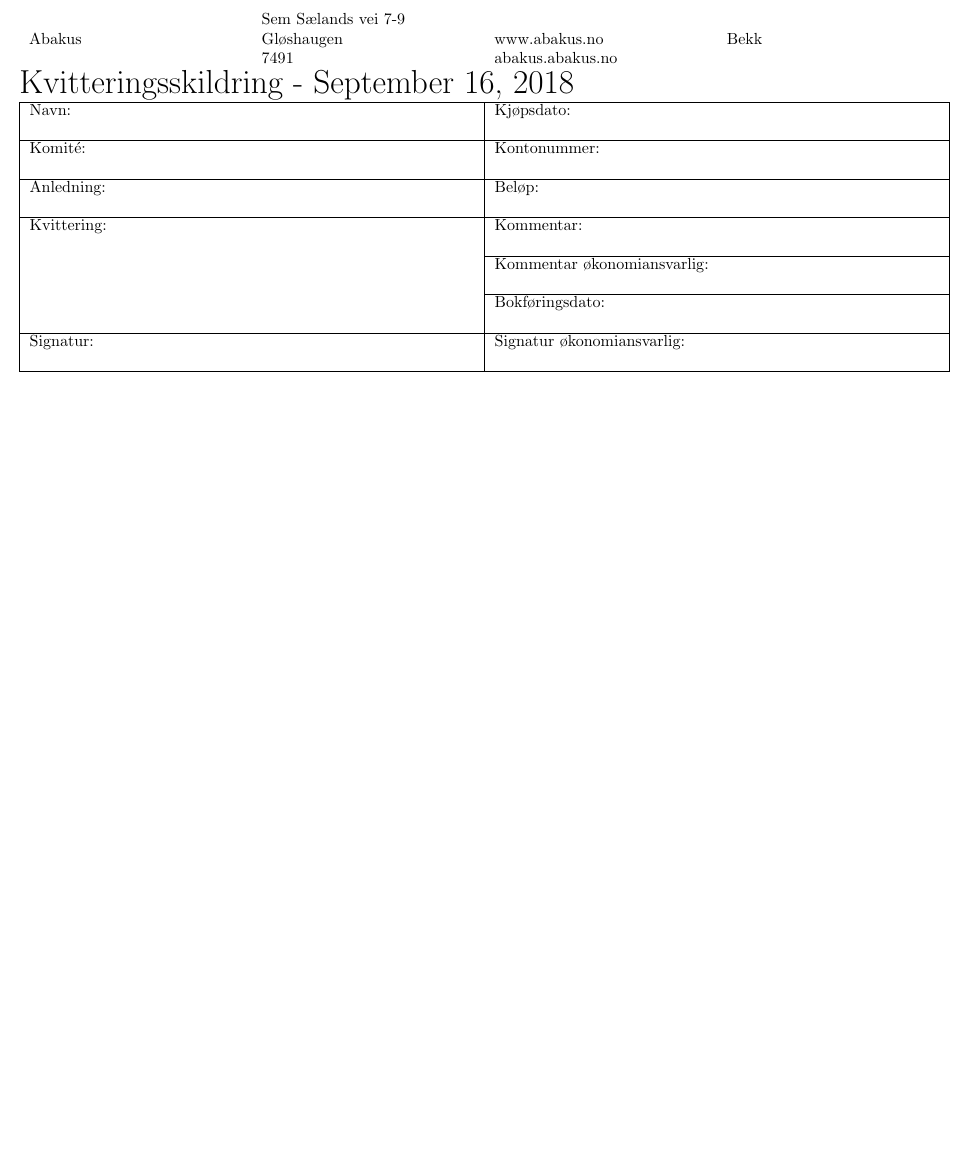
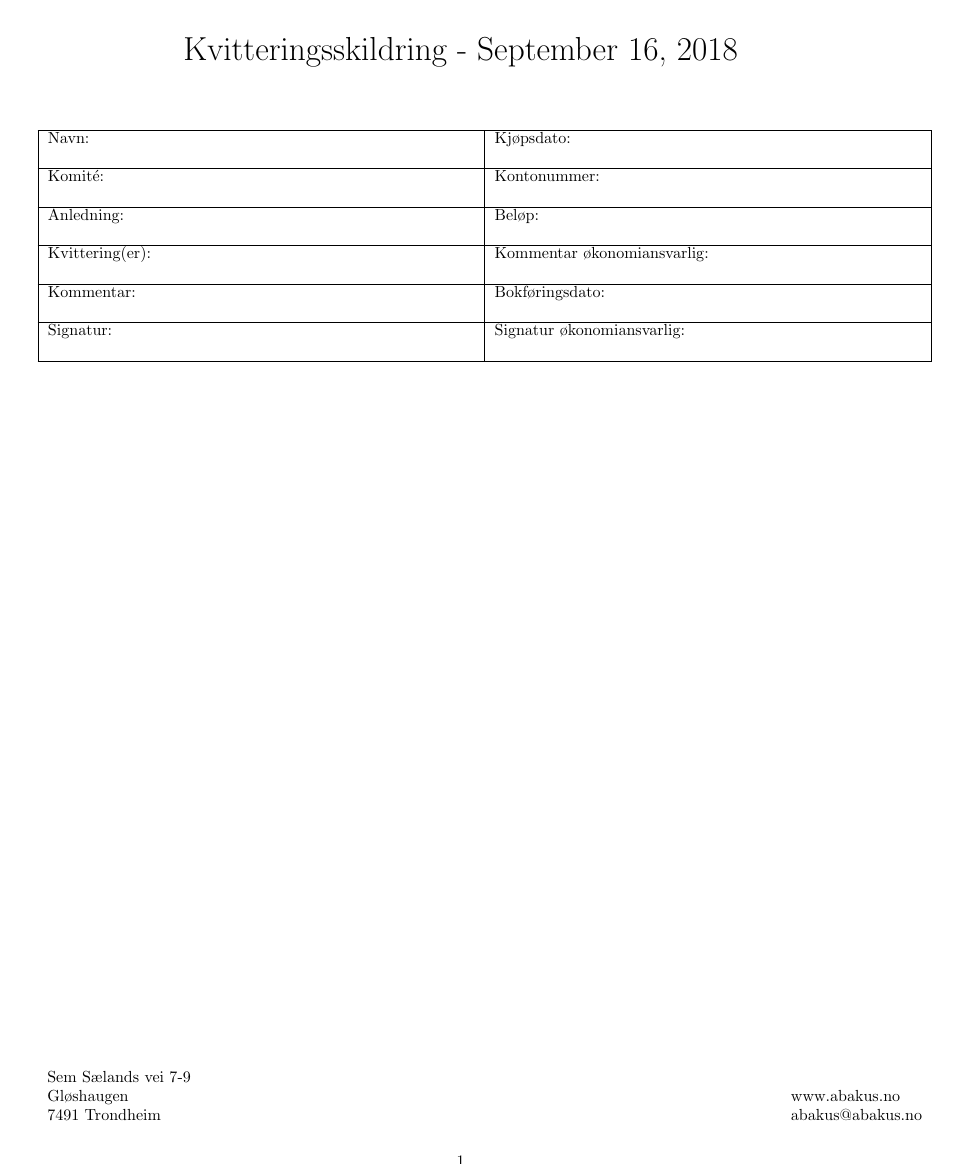
Before and after one commit to webkom/kvittering, a LaTeX document (template.tex): part of the page, cut so that both start at the same text, the shorter picture padded with empty space. Compiled offline with pdfLaTeX.

Commit message:
Make the pdf look more like the original

```diff
--- a/template.tex
+++ b/template.tex
@@ -1,6 +1,6 @@
 \documentclass{article}
 \usepackage[utf8]{inputenc}
-\usepackage[margin=0.6cm]{geometry}
+\usepackage[margin=1cm]{geometry}
 \usepackage{tabularx}
 
 \title{Kvitteringsskildring}
@@ -14,8 +14,3 @@
 
 \begin{document}
 
-\begin{tabularx}{\textwidth}{XXXX}
- & Sem Sælands vei 7-9 &  &  \\
-Abakus & Gløshaugen & www.abakus.no & Bekk \\
- & 7491 & abakus.abakus.no &  \\
-\end{tabularx}
@@ -23,7 +22,14 @@ Abakus & Gløshaugen & www.abakus.no & Bekk \\
 
-{\huge Kvitteringsskildring - \today}
+\vspace{10mm}
 
-%\begin{table}[]
+{
+\begin{center}
+\huge Kvitteringsskildring - \today
+\end{center}
+}
+
+\vspace{10mm}
+
 \begin{tabularx}{\textwidth}{|X|X|}
 \cline{1-2}
 Navn: & Kjøpsdato: \\
@@ -41,25 +47,29 @@ Anledning: & Beløp: \\
 &
 %AMOUNT%
 \\ \cline{1-2}
-Kvittering: & Kommentar: \\
- & %COMMENT%
- \\ \cline{2-2}
- & Kommentar økonomiansvarlig: \\
- & %COMMENT2%
- \\ \cline{2-2}
- & Bokføringsdato: \\
- & %DATE2%
- \\ \cline{1-2}
+Kvittering(er): & Kommentar økonomiansvarlig: \\
+%RECEIPT%
+&
+%COMMENT2%
+\\ \cline{1-2}
+Kommentar: & Bokføringsdato: \\
+%COMMENT%
+&
+%DATE2%
+\\ \cline{1-2}
 Signatur: & Signatur økonomiansvarlig: \\
 %SIGNATURE%
 &
 %SIGNATURE2%
 \\ \cline{1-2}
 \end{tabularx}
-%\end{table}
 
-
-%EMBEDDED_IMMEDIATE%
+\vfill
+\begin{tabular*}{\textwidth}{l@{\extracolsep{\fill}}l}
+Sem Sælands vei 7-9 & \\
+Gløshaugen & www.abakus.no \\
+7491 Trondheim & abakus@abakus.no
+\end{tabular*}
 
 %EMBEDDED_GRAPHICS%
 
```
Also changed, not shown: images/abakus.png (added), images/bekk.png (added), template.tex (4 more changed lines), 1 other file.
